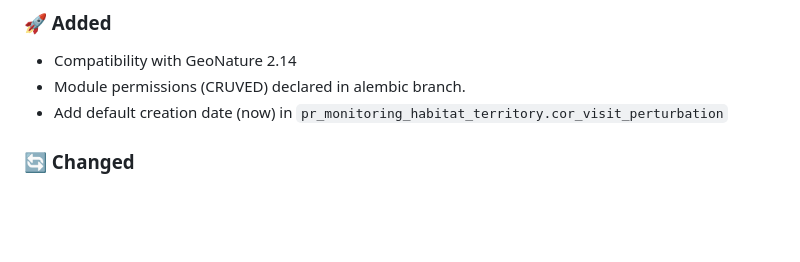
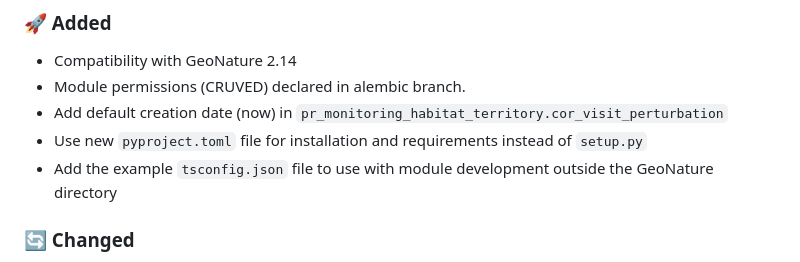
Before and after one commit to PnX-SI/gn_module_suivi_habitat_territoire, a Markdown page: CHANGELOG.md, the part around the change. Drawn GitHub-style; blank space fills up the shorter version.

```diff
--- a/CHANGELOG.md
+++ b/CHANGELOG.md
@@ -14,6 +14,8 @@ and this project adheres to [Semantic Versioning](https://semver.org/spec/v2.0.0
 - Compatibility with GeoNature 2.14
 - Module permissions (CRUVED) declared in alembic branch.
 - Add default creation date (now) in `pr_monitoring_habitat_territory.cor_visit_perturbation`
+- Use new `pyproject.toml` file for installation and requirements instead of `setup.py`
+- Add the example `tsconfig.json` file to use with module development outside the GeoNature directory
 
 ### 🔄 Changed
 
```
Also changed, not shown: CHANGELOG.fr.md (added, +149 -0 lines).
